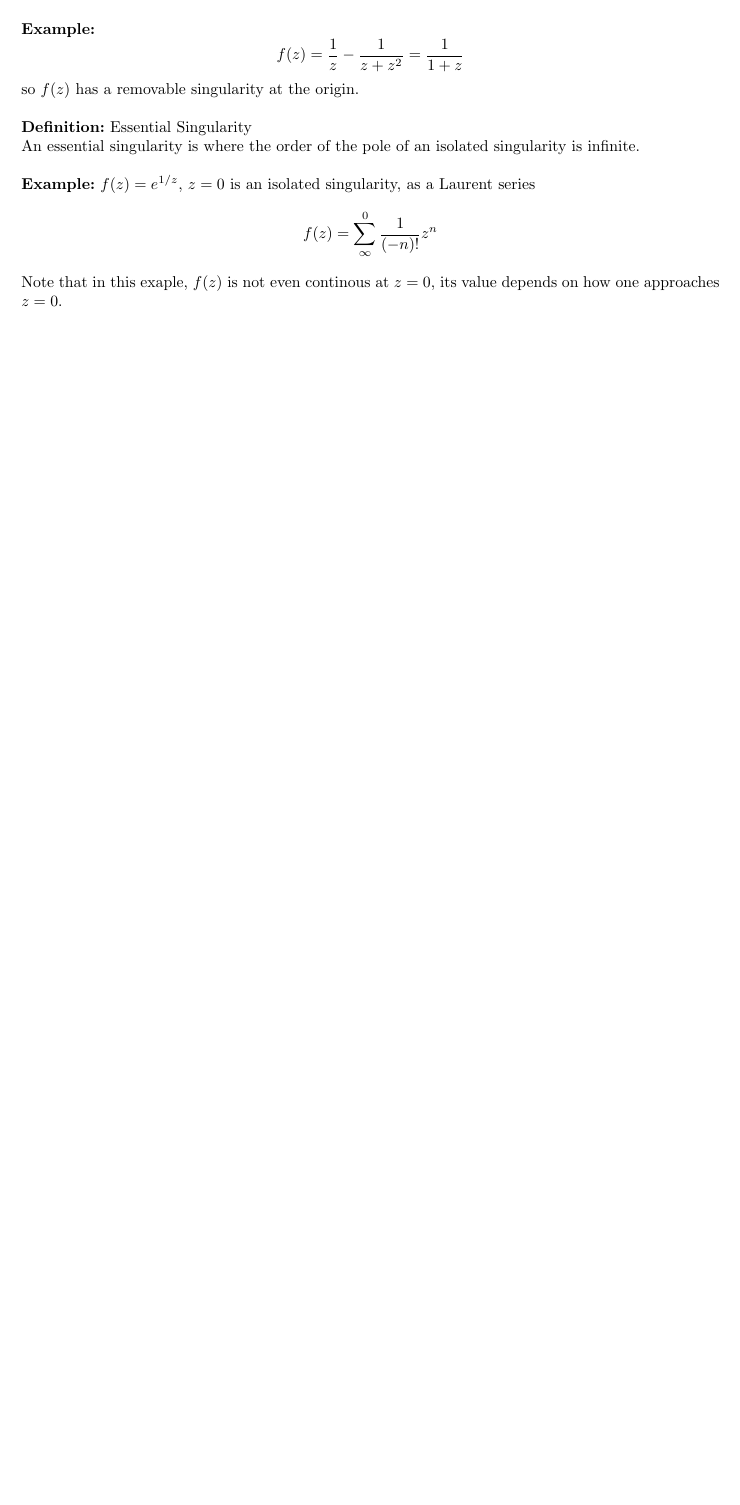
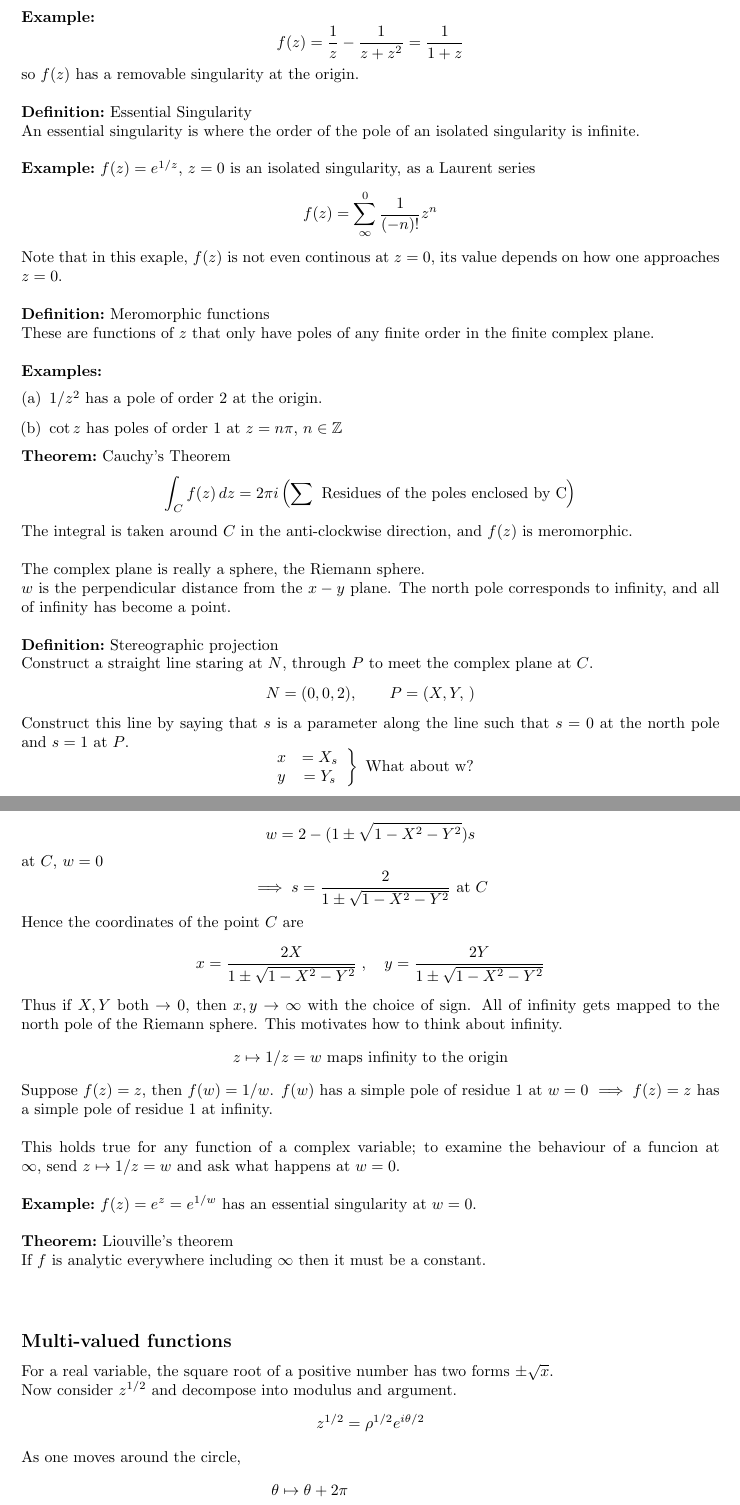
Before and after one commit to Dom-Skinner/Lecture-Notes, a LaTeX document (Further Complex Methods/Further-Complex-Methods.tex): part of page 3 of 3 before the commit and two parts of pages 3 and 4 of 5 after it, the two joined at a grey line, cut so that both start at the same text, the shorter picture padded with empty space. Compiled offline with pdfLaTeX.

Commit message:
Lecture 2 of Further complex methods

```diff
--- a/Further Complex Methods/Further-Complex-Methods.tex
+++ b/Further Complex Methods/Further-Complex-Methods.tex
@@ -5,7 +5,7 @@
 %\usepackage{empheq}
 \usepackage{graphicx}
 \usepackage{bm}
-%\usepackage{framed}
+\usepackage{framed}
 \usepackage{enumerate}
 \usepackage{array}
 %\usepackage{pgfplots}
@@ -161,3 +161,81 @@ series
 \[ f(z) = \sum_{\infty}^{0} \frac{1}{(-n)!} z^n \]
 Note that in this exaple, $f(z)$ is not even continous at $z=0$, its value
 depends on how one approaches $z=0$.
+\\
+\\
+\definition\ Meromorphic functions
+\\
+These are functions of $z$ that only have poles of any finite order
+in the finite complex plane. \\
+\\
+\examples\
+\begin{enumerate}[(a)]
+\item $1/z^2$ has a pole of order 2 at the origin.
+\item $\cot z$ has poles of order 1 at $z = n\pi, \, n \in \mathbb{Z}$
+\end{enumerate}
+\noindent \theorem\ Cauchy's Theorem
+\[ \int_C f(z) \, dz = 2 \pi i \left( \sum \mbox{ Residues of the poles
+enclosed by C} \right) \]
+The integral is taken around $C$ in the anti-clockwise direction, and
+$f(z)$ is meromorphic.
+\\
+\\
+The complex plane is really a sphere, the Riemann sphere.
+% Big Diagram of the Rieman sphere goes here
+\\
+$w$ is the perpendicular distance from the $x-y$ plane.
+The north pole corresponds to infinity, and all of infinity
+has become a point.
+\\
+\\
+\definition\ Stereographic projection
+\\
+Construct a straight line staring at $N$, through $P$ to meet the
+complex plane at $C$.
+\[ N = (0,0,2), \qquad P = (X,Y,\,) \]
+Construct this line by saying that $s$ is a parameter along the line
+such that $s=0$ at the north pole and $s=1$ at $P$.
+\[ \left. \begin{array}{cc}
+x &= X_s \\
+y &= Y_s \end{array} \right\} \mbox{ What about w?} \]
+\[ w = 2 - (1 \pm \sqrt{1-X^2-Y^2})s \]
+at $C$, $w=0$
+\[ \implies s = \frac{2}{1 \pm \sqrt{1 - X^2 -Y^2}} \mbox{ at } C \]
+Hence the coordinates of the point $C$ are
+\[ x= \frac{2X}{1 \pm \sqrt{1 - X^2 -Y^2}} \;, \quad
+ y= \frac{2Y}{1 \pm \sqrt{1 - X^2 -Y^2}} \]
+Thus if $X,Y$ both $\to 0$, then $x,y \to \infty$ with the choice of sign.
+All of infinity gets mapped to the north pole of the Riemann sphere. This
+motivates how to think about infinity.
+\[ z \mapsto 1/z = w \mbox{ maps infinity to the origin} \]
+Suppose $f(z)=z$, then $f(w) = 1/w$.
+$f(w)$ has a simple pole of residue 1 at $w = 0$
+$\implies f(z) = z$ has a simple pole of residue 1 at infinity.
+\\
+\\
+This holds true for any function of a complex variable; to
+examine the behaviour of a funcion at $\infty$, send
+$z \mapsto 1/z = w$ and ask what happens at $w=0$.
+\\
+\\
+\example\ $f(z) = e^z= e^{1/w}$ has an essential singularity at $w=0$.
+% a diagram of the essential singularity.
+\\
+\\
+\theorem\ Liouville's theorem
+\\
+If $f$ is analytic everywhere including $\infty$ then it must be a constant.
+\\
+\\
+\subsection*{Multi-valued functions}
+For a real variable, the square root of a positive number has two forms
+$\pm \sqrt{x} $.
+\\
+Now consider $z^{1/2}$ and decompose into modulus and argument.
+\[z^{1/2} = \rho^{1/2} e^{i\theta /2} \]
+As one moves around the circle,
+\begin{align*}
+\theta & \mapsto \theta + 2\pi \\
+z^{1/2} & \mapsto \rho^{1/2} e^{i(\theta + 2\pi)/2} = -\rho^{1/2}
+e^{i\theta /2}
+\end{align*}
```
Also changed, not shown: Further Complex Methods/Further-Complex-Methods.pdf, Further Complex Methods/Further-Complex-Methods.tex (45 more changed lines), 2 other files.
